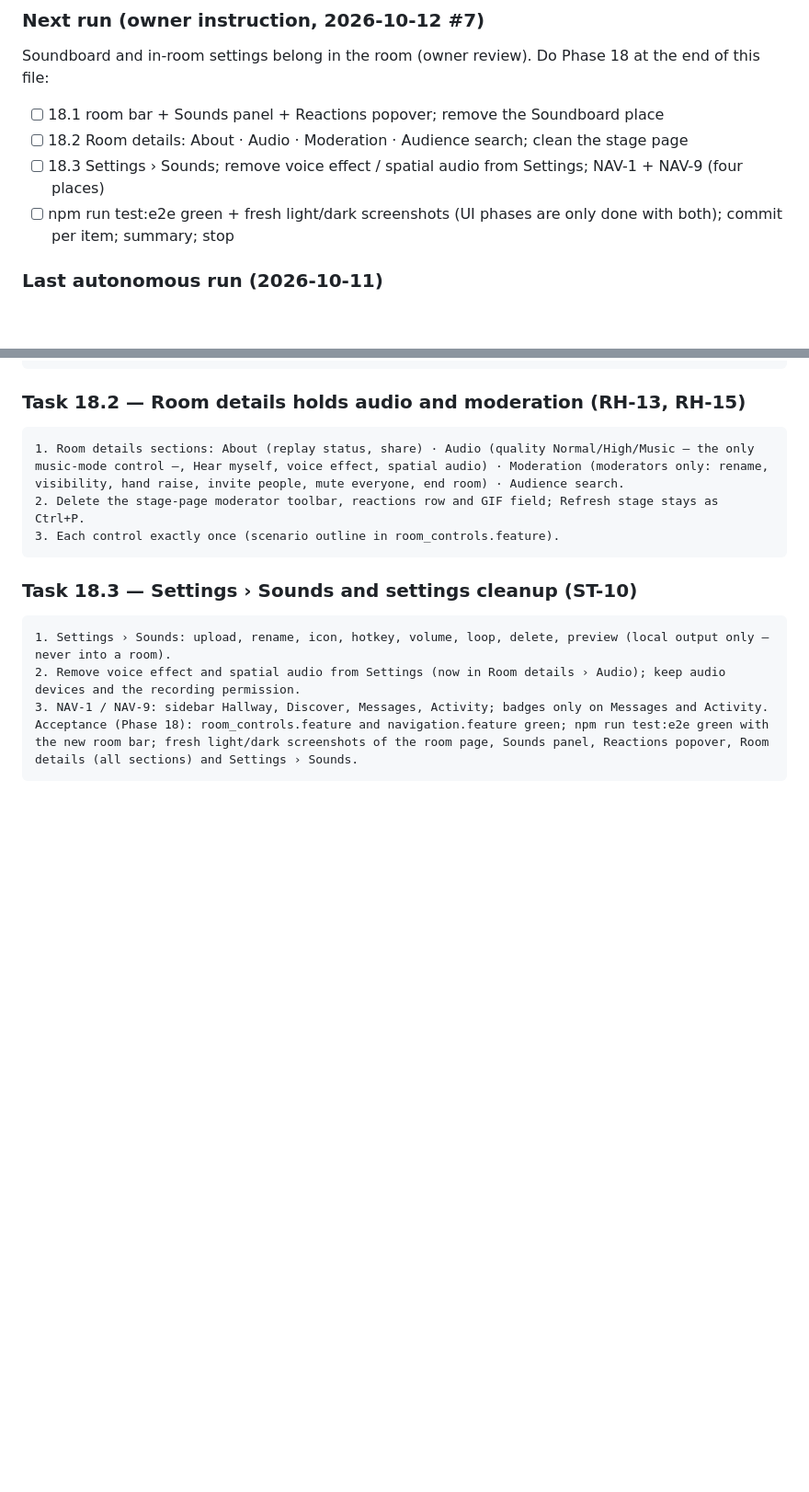
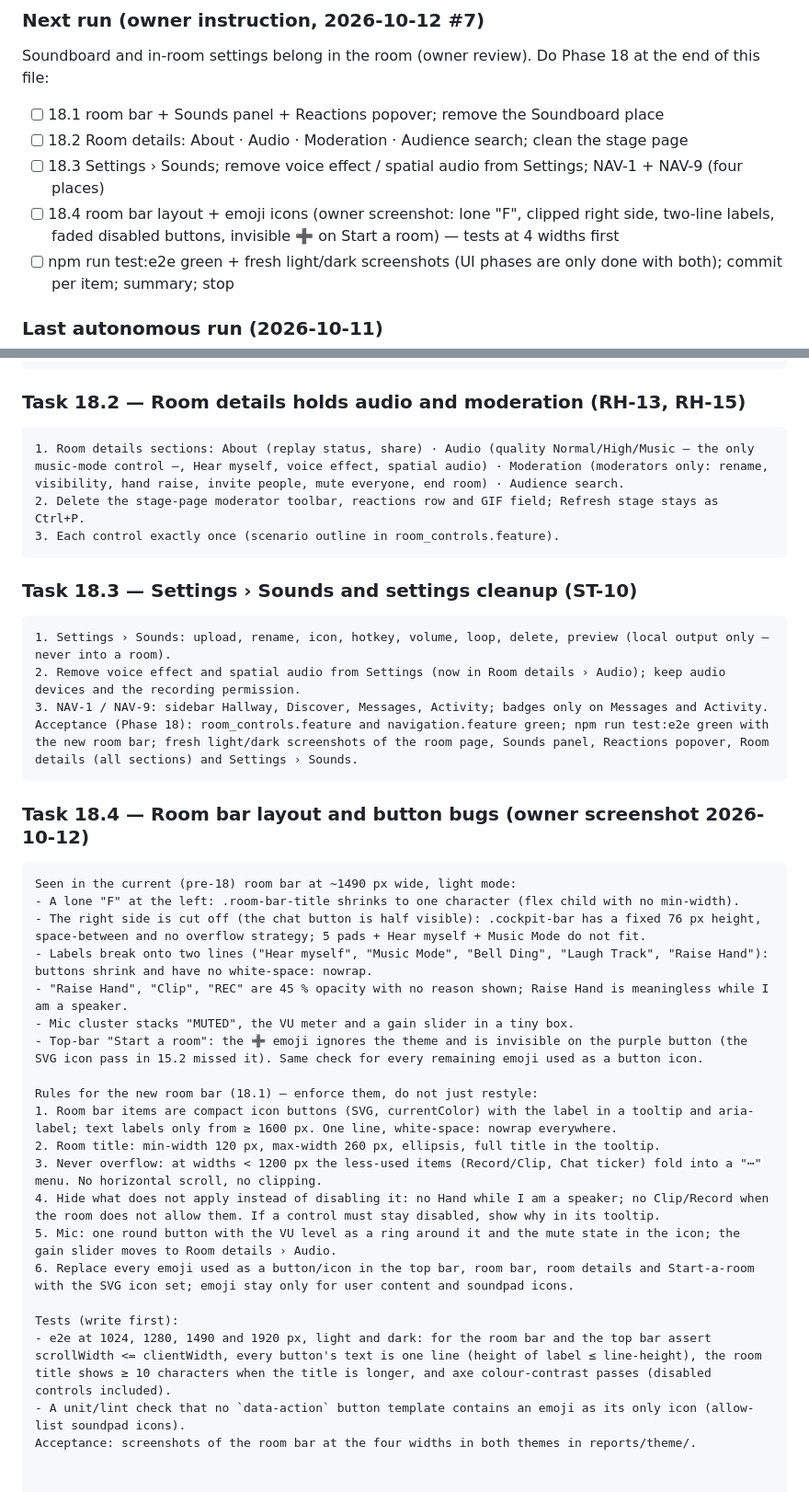
Before and after one commit to yusufsahin/clubbox, a Markdown page: CURSOR_TASKS.md, 2 parts joined by grey strips. Shown at 92% size. Drawn GitHub-style; blank space fills up the shorter version.

Commit message:
Add Task 18.4: room bar layout and icon bugs from owner screenshot, with width/contrast e2e checks.
Co-Authored-By: Claude Opus 5.5 <noreply@anthropic.com>

````diff
--- a/CURSOR_TASKS.md
+++ b/CURSOR_TASKS.md
@@ -10,6 +10,7 @@ Soundboard and in-room settings belong in the room (owner review). Do Phase 18 a
 - [ ] 18.1 room bar + Sounds panel + Reactions popover; remove the Soundboard place
 - [ ] 18.2 Room details: About · Audio · Moderation · Audience search; clean the stage page
 - [ ] 18.3 Settings › Sounds; remove voice effect / spatial audio from Settings; NAV-1 + NAV-9 (four places)
+- [ ] 18.4 room bar layout + emoji icons (owner screenshot: lone "F", clipped right side, two-line labels, faded disabled buttons, invisible ➕ on Start a room) — tests at 4 widths first
 - [ ] npm run test:e2e green + fresh light/dark screenshots (UI phases are only done with both); commit per item; summary; stop
 ### Last autonomous run (2026-10-11)
 
@@ -1243,3 +1244,27 @@ Owner review 2026-10-12: Soundboard is a sidebar place although pads only matter
 3. NAV-1 / NAV-9: sidebar Hallway, Discover, Messages, Activity; badges only on Messages and Activity.
 Acceptance (Phase 18): room_controls.feature and navigation.feature green; npm run test:e2e green with the new room bar; fresh light/dark screenshots of the room page, Sounds panel, Reactions popover, Room details (all sections) and Settings › Sounds.
 ```
+
+### Task 18.4 — Room bar layout and button bugs (owner screenshot 2026-10-12)
+
+```
+Seen in the current (pre-18) room bar at ~1490 px wide, light mode:
+- A lone "F" at the left: .room-bar-title shrinks to one character (flex child with no min-width).
+- The right side is cut off (the chat button is half visible): .cockpit-bar has a fixed 76 px height, space-between and no overflow strategy; 5 pads + Hear myself + Music Mode do not fit.
+- Labels break onto two lines ("Hear myself", "Music Mode", "Bell Ding", "Laugh Track", "Raise Hand"): buttons shrink and have no white-space: nowrap.
+- "Raise Hand", "Clip", "REC" are 45 % opacity with no reason shown; Raise Hand is meaningless while I am a speaker.
+- Mic cluster stacks "MUTED", the VU meter and a gain slider in a tiny box.
+- Top-bar "Start a room": the ➕ emoji ignores the theme and is invisible on the purple button (the SVG icon pass in 15.2 missed it). Same check for every remaining emoji used as a button icon.
+
+Rules for the new room bar (18.1) — enforce them, do not just restyle:
+1. Room bar items are compact icon buttons (SVG, currentColor) with the label in a tooltip and aria-label; text labels only from ≥ 1600 px. One line, white-space: nowrap everywhere.
+2. Room title: min-width 120 px, max-width 260 px, ellipsis, full title in the tooltip.
+3. Never overflow: at widths < 1200 px the less-used items (Record/Clip, Chat ticker) fold into a "⋯" menu. No horizontal scroll, no clipping.
+4. Hide what does not apply instead of disabling it: no Hand while I am a speaker; no Clip/Record when the room does not allow them. If a control must stay disabled, show why in its tooltip.
+5. Mic: one round button with the VU level as a ring around it and the mute state in the icon; the gain slider moves to Room details › Audio.
+6. Replace every emoji used as a button/icon in the top bar, room bar, room details and Start-a-room with the SVG icon set; emoji stay only for user content and soundpad icons.
+
+Tests (write first):
+- e2e at 1024, 1280, 1490 and 1920 px, light and dark: for the room bar and the top bar assert scrollWidth <= clientWidth, every button's text is one line (height of label ≤ line-height), the room title shows ≥ 10 characters when the title is longer, and axe colour-contrast passes (disabled controls included).
+- A unit/lint check that no `data-action` button template contains an emoji as its only icon (allow-list soundpad icons).
+Acceptance: screenshots of the room bar at the four widths in both themes in reports/theme/.
````
